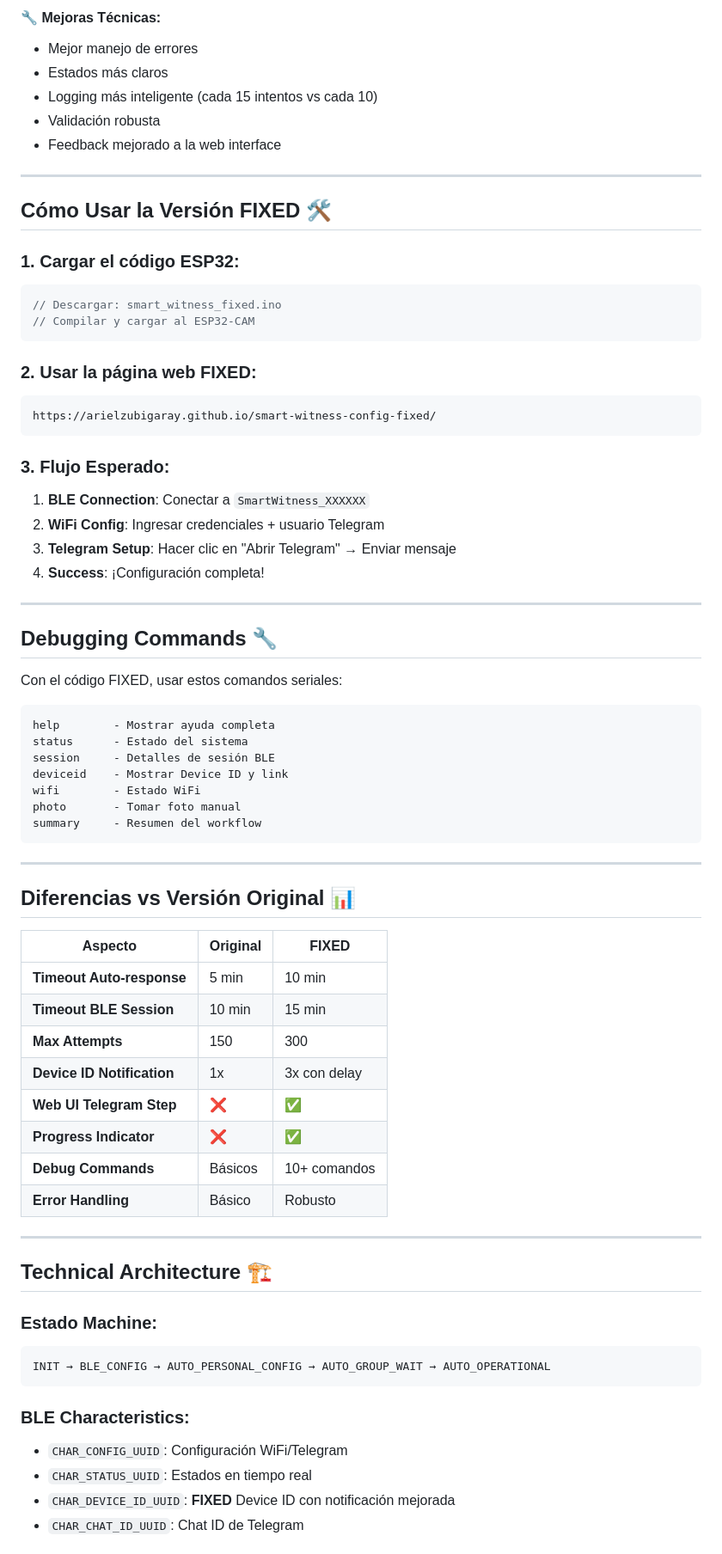
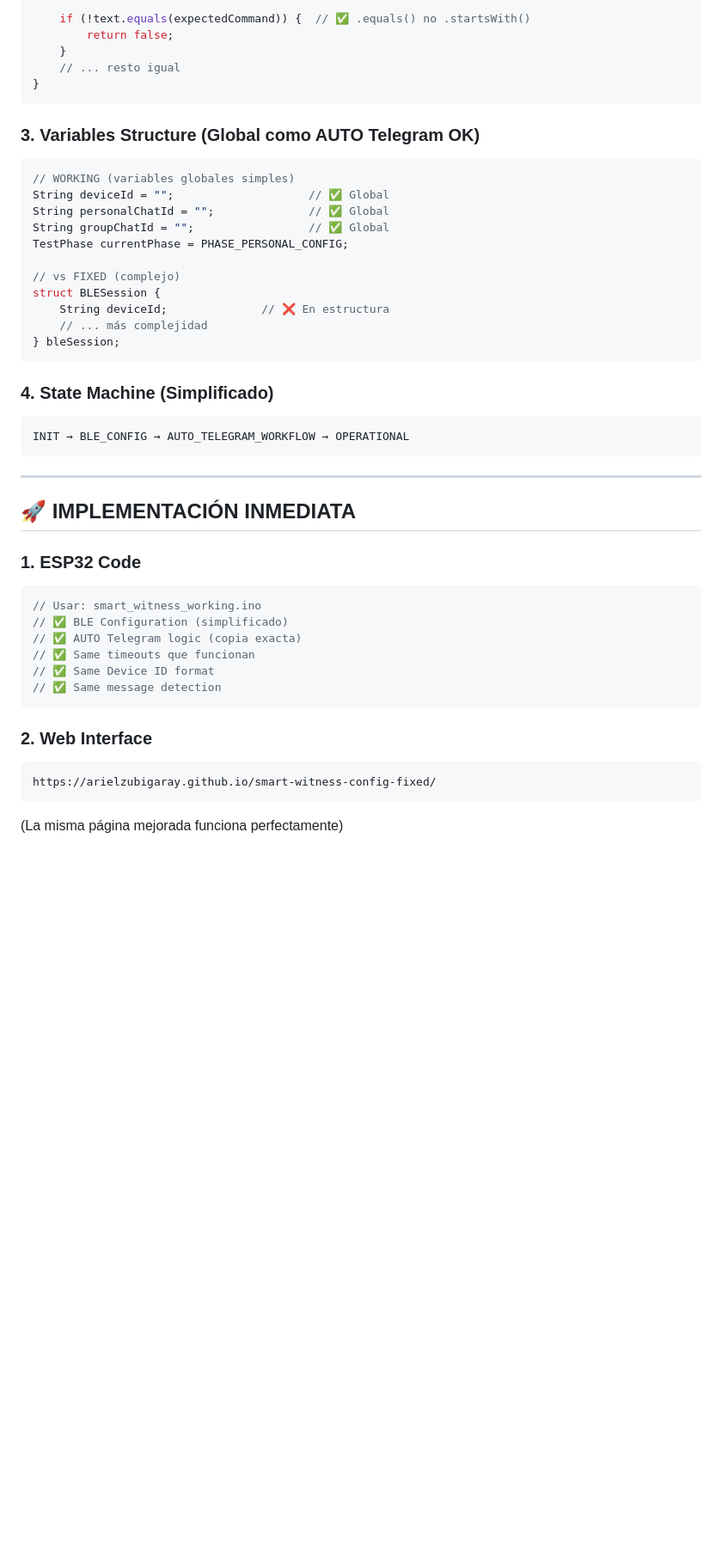
Before and after one commit to ArielZubigaray/smart-witness-config-fixed, a Markdown page: README.md, the part around the change printed below. Shown: that part at 86% size. Rendered like a GitHub page; blank space fills up the shorter version.

````diff
--- a/README.md
+++ b/README.md
@@ -82,75 +52,48 @@ void notifyDeviceIdGenerated(String deviceId) {
 
-#### 🔧 **Mejoras Técnicas:**
-- Mejor manejo de errores
-- Estados más claros
-- Logging más inteligente (cada 15 intentos vs cada 10)
-- Validación robusta
-- Feedback mejorado a la web interface
-
----
-
-## Cómo Usar la Versión FIXED 🛠️
-
-### 1. **Cargar el código ESP32:**
-```cpp
-// Descargar: smart_witness_fixed.ino
-// Compilar y cargar al ESP32-CAM
+    if (!text.equals(expectedCommand)) {  // ✅ .equals() no .startsWith()
+        return false;
+    }
+    // ... resto igual
+}
 ```
 
-### 2. **Usar la página web FIXED:**
-```
-https://arielzubigaray.github.io/smart-witness-config-fixed/
+### **3. Variables Structure** (Global como AUTO Telegram OK)
+```cpp
+// WORKING (variables globales simples)
+String deviceId = "";                    // ✅ Global
+String personalChatId = "";              // ✅ Global
+String groupChatId = "";                 // ✅ Global
+TestPhase currentPhase = PHASE_PERSONAL_CONFIG;
+
+// vs FIXED (complejo)
+struct BLESession {
+    String deviceId;              // ❌ En estructura
+    // ... más complejidad
+} bleSession;
 ```
 
-### 3. **Flujo Esperado:**
-1. **BLE Connection**: Conectar a `SmartWitness_XXXXXX`
-2. **WiFi Config**: Ingresar credenciales + usuario Telegram
-3. **Telegram Setup**: Hacer clic en "Abrir Telegram" → Enviar mensaje
-4. **Success**: ¡Configuración completa!
-
----
-
-## Debugging Commands 🔧
-
-Con el código FIXED, usar estos comandos seriales:
-
+### **4. State Machine** (Simplificado)
 ```
-help        - Mostrar ayuda completa
-status      - Estado del sistema
-session     - Detalles de sesión BLE
-deviceid    - Mostrar Device ID y link
-wifi        - Estado WiFi
-photo       - Tomar foto manual
-summary     - Resumen del workflow
+INIT → BLE_CONFIG → AUTO_TELEGRAM_WORKFLOW → OPERATIONAL
 ```
 
 ---
 
-## Diferencias vs Versión Original 📊
+## 🚀 **IMPLEMENTACIÓN INMEDIATA**
 
-| Aspecto | Original | FIXED |
-|---------|----------|--------|
-| **Timeout Auto-response** | 5 min | 10 min |
-| **Timeout BLE Session** | 10 min | 15 min |
-| **Max Attempts** | 150 | 300 |
-| **Device ID Notification** | 1x | 3x con delay |
-| **Web UI Telegram Step** | ❌ | ✅ |
-| **Progress Indicator** | ❌ | ✅ |
-| **Debug Commands** | Básicos | 10+ comandos |
-| **Error Handling** | Básico | Robusto |
-
----
-
-## Technical Architecture 🏗️
-
-### Estado Machine:
-```
-INIT → BLE_CONFIG → AUTO_PERSONAL_CONFIG → AUTO_GROUP_WAIT → AUTO_OPERATIONAL
+### **1. ESP32 Code**
+```arduino
+// Usar: smart_witness_working.ino
+// ✅ BLE Configuration (simplificado)
+// ✅ AUTO Telegram logic (copia exacta)
+// ✅ Same timeouts que funcionan
+// ✅ Same Device ID format
+// ✅ Same message detection
 ```
 
-### BLE Characteristics:
-- `CHAR_CONFIG_UUID`: Configuración WiFi/Telegram
-- `CHAR_STATUS_UUID`: Estados en tiempo real
-- `CHAR_DEVICE_ID_UUID`: **FIXED** Device ID con notificación mejorada
-- `CHAR_CHAT_ID_UUID`: Chat ID de Telegram
+### **2. Web Interface**
+```
+https://arielzubigaray.github.io/smart-witness-config-fixed/
+```
+(La misma página mejorada funciona perfectamente)
 
````
Also changed, not shown: other parts of README.md (+150 -110 lines).
